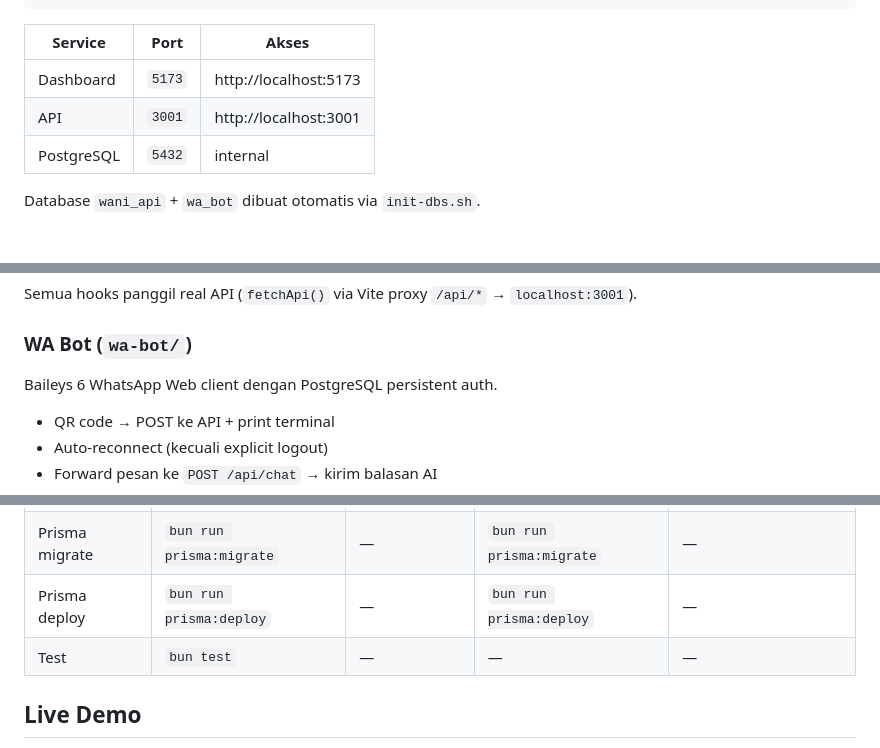
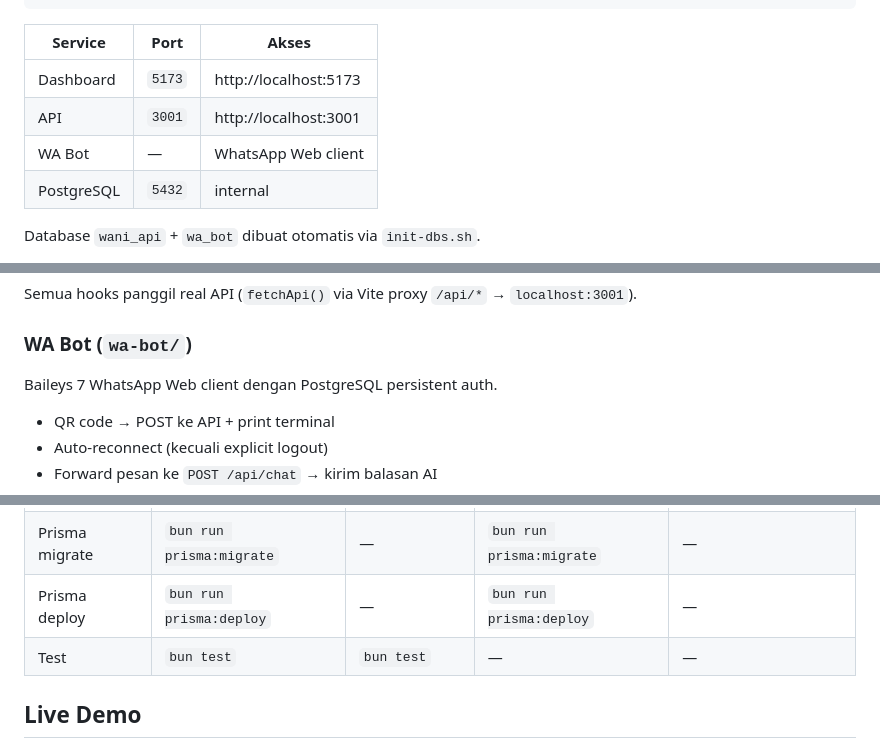
Before and after one commit to FarrelGhozy/WANI, a Markdown page: README.md, 3 parts joined by grey strips. Rendered like a GitHub page.

```diff
--- a/README.md
+++ b/README.md
@@ -59,6 +59,7 @@ docker compose up --build
 |---------|------|-------|
 | Dashboard | `5173` | http://localhost:5173 |
 | API | `3001` | http://localhost:3001 |
+| WA Bot | — | WhatsApp Web client |
 | PostgreSQL | `5432` | internal |
 
 Database `wani_api` + `wa_bot` dibuat otomatis via `init-dbs.sh`.
@@ -190,7 +191,7 @@ Semua hooks panggil real API (`fetchApi()` via Vite proxy `/api/*` → `localhos
 
 ### WA Bot (`wa-bot/`)
 
-Baileys 6 WhatsApp Web client dengan PostgreSQL persistent auth.
+Baileys 7 WhatsApp Web client dengan PostgreSQL persistent auth.
 
 - QR code → POST ke API + print terminal
 - Auto-reconnect (kecuali explicit logout)
@@ -336,7 +338,7 @@ Detail lengkap: [`api/ARSITEKTUR.md`](api/ARSITEKTUR.md)
 | Prisma generate | `bun run prisma:generate` | — | `bun run prisma:generate` | — |
 | Prisma migrate | `bun run prisma:migrate` | — | `bun run prisma:migrate` | — |
 | Prisma deploy | `bun run prisma:deploy` | — | `bun run prisma:deploy` | — |
-| Test | `bun test` | — | — | — |
+| Test | `bun test` | `bun test` | — | — |
 
 ## Live Demo
 
```
Also changed, not shown: other parts of README.md (+5 -4 lines).
